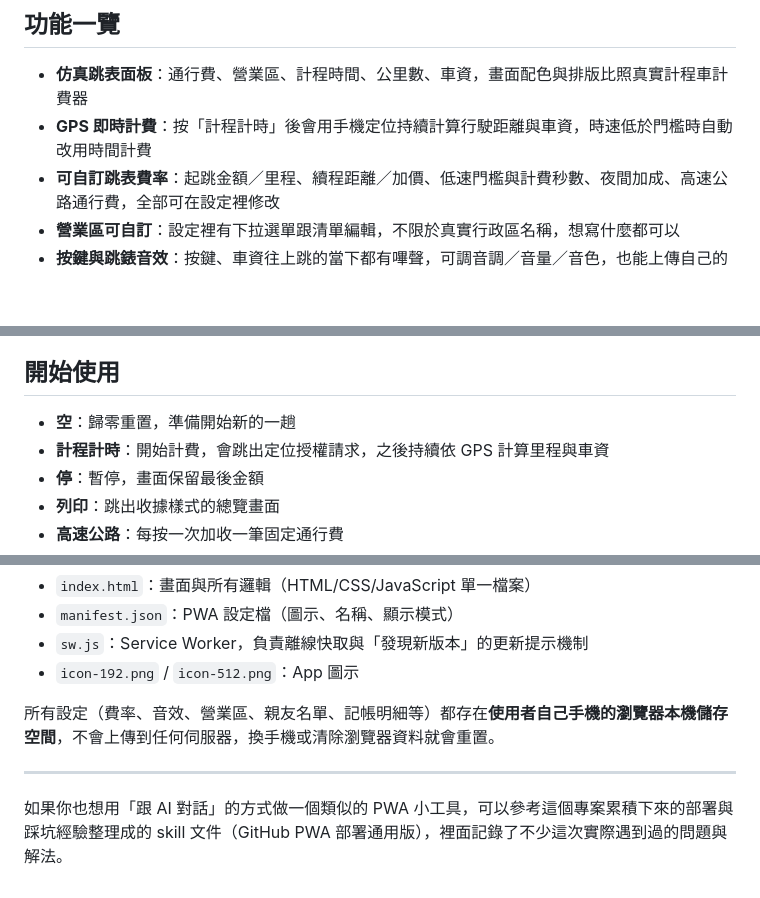
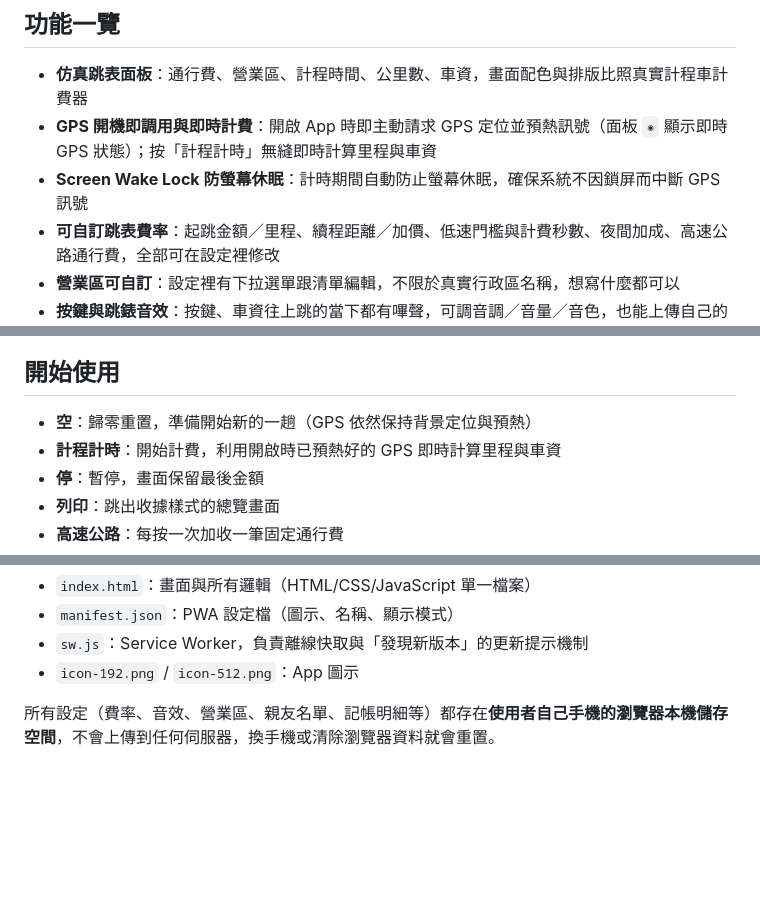
Before and after one commit to Kevinte67228/Taxi-Meter, a Markdown page: README.md, 3 parts joined by grey strips. Drawn GitHub-style; blank space fills up the shorter version.

Commit message:
docs: update README with startup GPS and Wake Lock features

```diff
--- a/README.md
+++ b/README.md
@@ -13,7 +13,8 @@
 ## 功能一覽
 
 - **仿真跳表面板**：通行費、營業區、計程時間、公里數、車資，畫面配色與排版比照真實計程車計費器
-- **GPS 即時計費**：按「計程計時」後會用手機定位持續計算行駛距離與車資，時速低於門檻時自動改用時間計費
+- **GPS 開機即調用與即時計費**：開啟 App 時即主動請求 GPS 定位並預熱訊號（面板 `◉` 顯示即時 GPS 狀態）；按「計程計時」無縫即時計算里程與車資
+- **Screen Wake Lock 防螢幕休眠**：計時期間自動防止螢幕休眠，確保系統不因鎖屏而中斷 GPS 訊號
 - **可自訂跳表費率**：起跳金額／里程、續程距離／加價、低速門檻與計費秒數、夜間加成、高速公路通行費，全部可在設定裡修改
 - **營業區可自訂**：設定裡有下拉選單跟清單編輯，不限於真實行政區名稱，想寫什麼都可以
 - **按鍵與跳錶音效**：按鍵、車資往上跳的當下都有嗶聲，可調音調／音量／音色，也能上傳自己的音效檔
@@ -33,8 +34,8 @@
 
 ## 開始使用
 
-- **空**：歸零重置，準備開始新的一趟
-- **計程計時**：開始計費，會跳出定位授權請求，之後持續依 GPS 計算里程與車資
+- **空**：歸零重置，準備開始新的一趟（GPS 依然保持背景定位與預熱）
+- **計程計時**：開始計費，利用開啟時已預熱好的 GPS 即時計算里程與車資
 - **停**：暫停，畫面保留最後金額
 - **列印**：跳出收據樣式的總覽畫面
 - **高速公路**：每按一次加收一筆固定通行費
@@ -52,7 +53,3 @@
 - `icon-192.png` / `icon-512.png`：App 圖示
 
 所有設定（費率、音效、營業區、親友名單、記帳明細等）都存在**使用者自己手機的瀏覽器本機儲存空間**，不會上傳到任何伺服器，換手機或清除瀏覽器資料就會重置。
-
----
-
-如果你也想用「跟 AI 對話」的方式做一個類似的 PWA 小工具，可以參考這個專案累積下來的部署與踩坑經驗整理成的 skill 文件（GitHub PWA 部署通用版），裡面記錄了不少這次實際遇到過的問題與解法。
```
